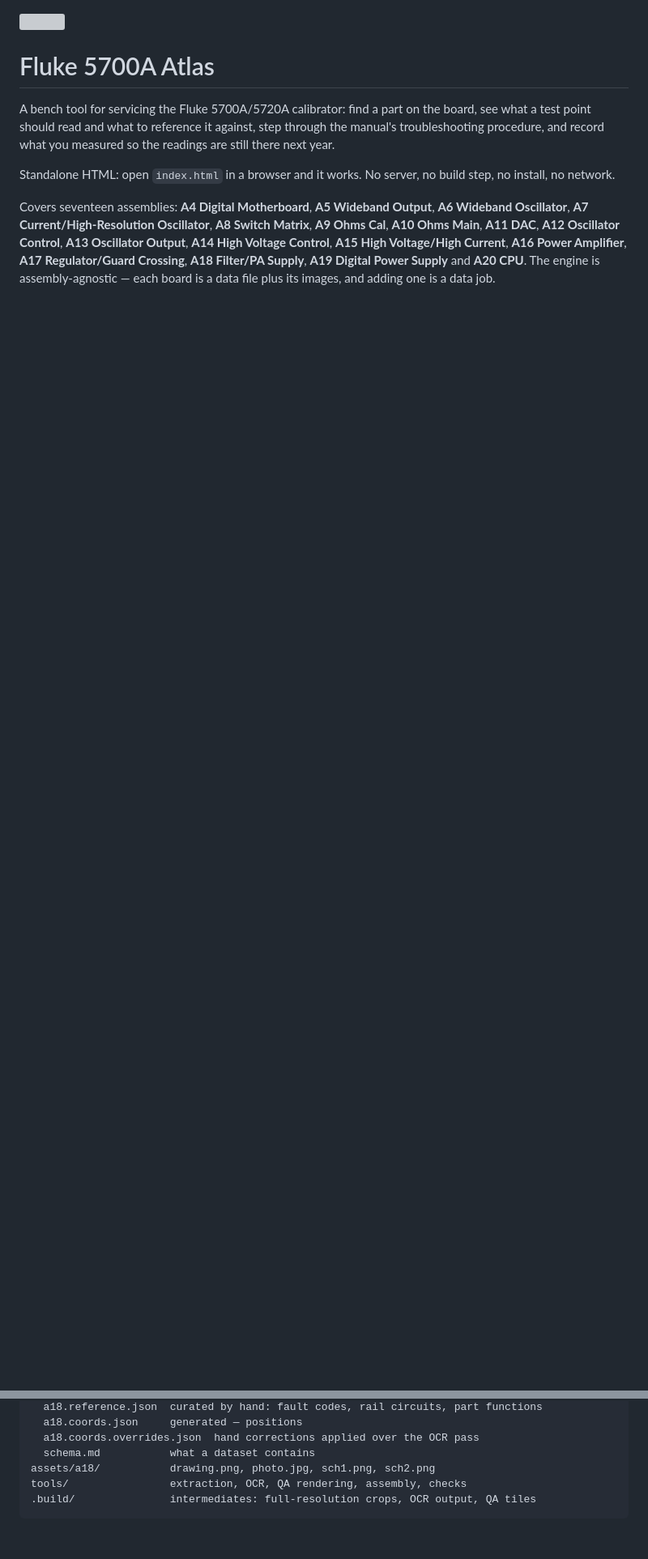
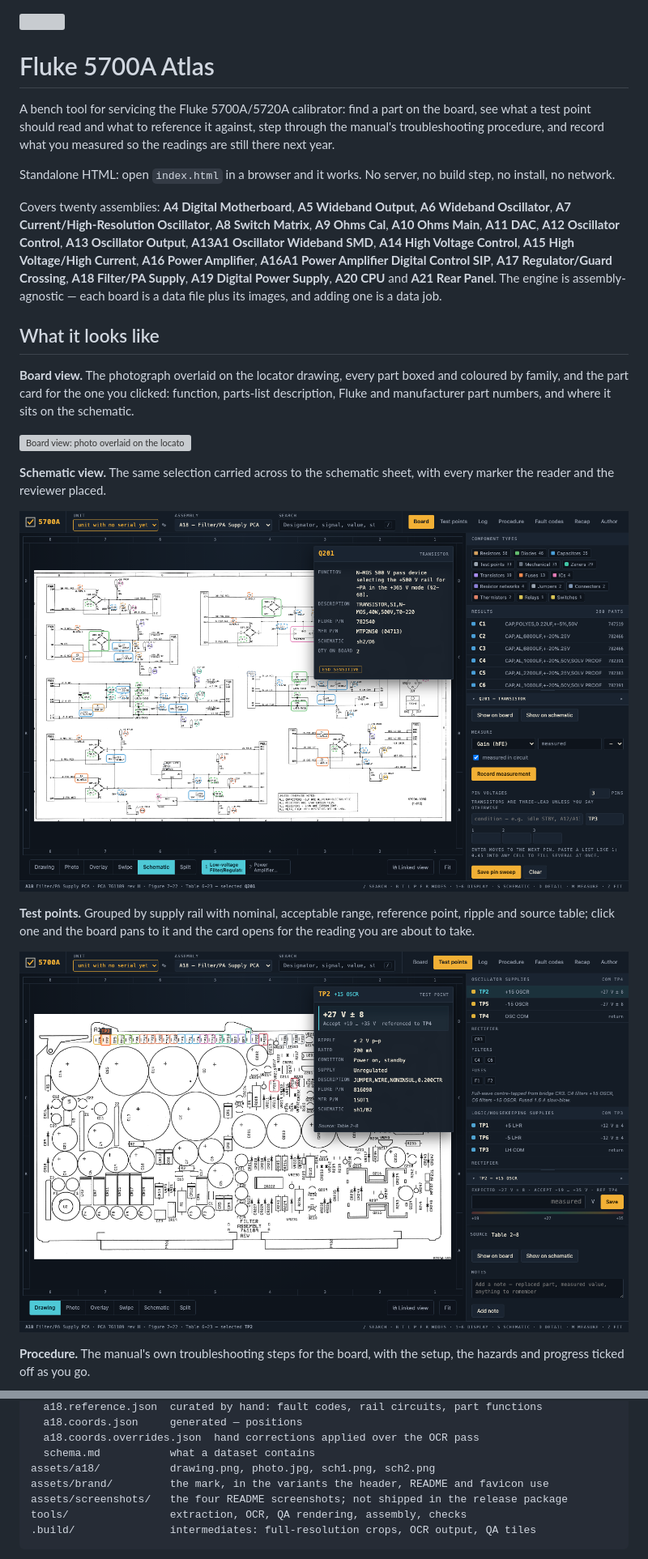
Before and after one commit to dlebed/fluke-5700a-atlas, a Markdown page: README.md, 2 parts joined by grey strips. Shown at 81% size. Rendered like a GitHub page; pictures changed too: assets/screenshots/schematic.png (added), assets/screenshots/testpoints.png (added); blank space fills up the shorter version; grey boxes are pictures that could not be loaded.

Commit message:
README: four screenshots, and the assembly count brought up to twenty
Board view with the photo overlay and a part card, schematic view, test
point mode and the procedure, captured from A18. The intro still listed
seventeen boards; A13A1, A16A1 and A21 are now named with the rest.

Claude-Session: https://claude.ai/code/session_014SmgVmNGgDrEPK5oEDu4yq

````diff
--- a/README.md
+++ b/README.md
@@ -10,11 +10,36 @@ the readings are still there next year.
 Standalone HTML: open `index.html` in a browser and it works. No server, no
 build step, no install, no network.
 
-Covers seventeen assemblies: **A4 Digital Motherboard**, **A5 Wideband Output**,
+Covers twenty assemblies: **A4 Digital Motherboard**, **A5 Wideband Output**,
 **A6 Wideband Oscillator**, **A7 Current/High-Resolution Oscillator**, **A8 Switch
 Matrix**, **A9 Ohms Cal**, **A10 Ohms Main**, **A11 DAC**, **A12 Oscillator
-Control**, **A13 Oscillator Output**, **A14 High Voltage Control**, **A15 High
-Voltage/High Current**, **A16 Power Amplifier**, **A17 Regulator/Guard Crossing**,
-**A18 Filter/PA Supply**, **A19 Digital Power Supply** and **A20 CPU**. The engine
-is assembly-agnostic — each board is a data file plus its images, and adding one
-is a data job.
+Control**, **A13 Oscillator Output**, **A13A1 Oscillator Wideband SMD**, **A14 High
+Voltage Control**, **A15 High Voltage/High Current**, **A16 Power Amplifier**,
+**A16A1 Power Amplifier Digital Control SIP**, **A17 Regulator/Guard Crossing**,
+**A18 Filter/PA Supply**, **A19 Digital Power Supply**, **A20 CPU** and **A21 Rear
+Panel**. The engine is assembly-agnostic — each board is a data file plus its
+images, and adding one is a data job.
+
+## What it looks like
+
+**Board view.** The photograph overlaid on the locator drawing, every part
+boxed and coloured by family, and the part card for the one you clicked:
+function, parts-list description, Fluke and manufacturer part numbers, and
+where it sits on the schematic.
+
+![Board view: photo overlaid on the locator drawing with Q201 selected](assets/screenshots/board-overlay.png)
+
+**Schematic view.** The same selection carried across to the schematic sheet,
+with every marker the reader and the reviewer placed.
+
+![Schematic view of A18 sheet 1 with Q201 selected](assets/screenshots/schematic.png)
+
+**Test points.** Grouped by supply rail with nominal, acceptable range,
+reference point, ripple and source table; click one and the board pans to it
+and the card opens for the reading you are about to take.
+
+![Test point mode with TP2 selected and its expected value shown](assets/screenshots/testpoints.png)
+
+**Procedure.** The manual's own troubleshooting steps for the board, with the
+setup, the hazards and progress ticked off as you go.
+
@@ -509,6 +535,8 @@ data/
   a18.coords.overrides.json  hand corrections applied over the OCR pass
   schema.md           what a dataset contains
 assets/a18/           drawing.png, photo.jpg, sch1.png, sch2.png
+assets/brand/         the mark, in the variants the header, README and favicon use
+assets/screenshots/   the four README screenshots; not shipped in the release package
 tools/                extraction, OCR, QA rendering, assembly, checks
 .build/               intermediates: full-resolution crops, OCR output, QA tiles
 ```
````
Also changed, not shown: other parts of README.md (+3 -2 lines), assets/screenshots/procedure.png (added), 1 other file.
